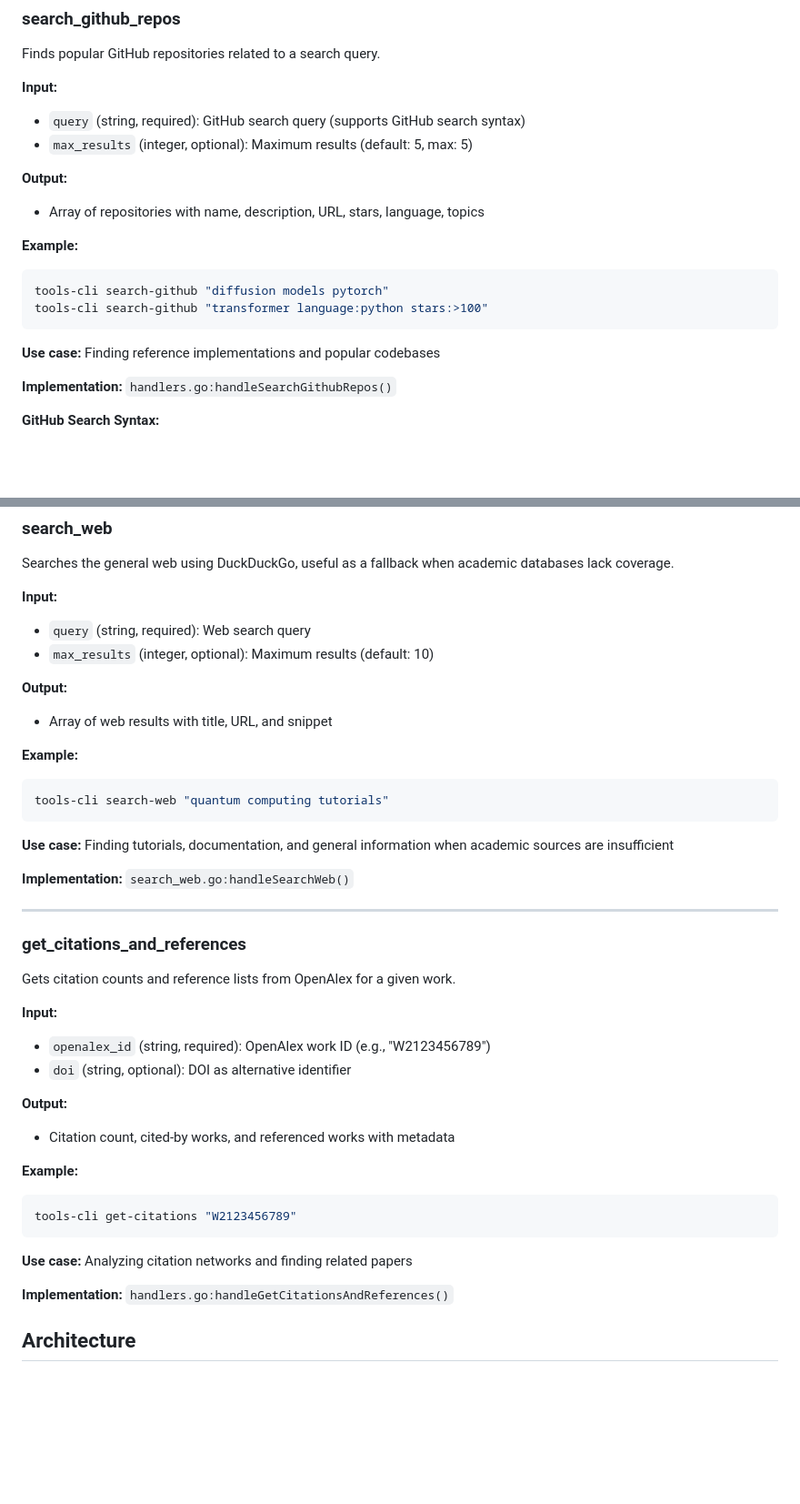
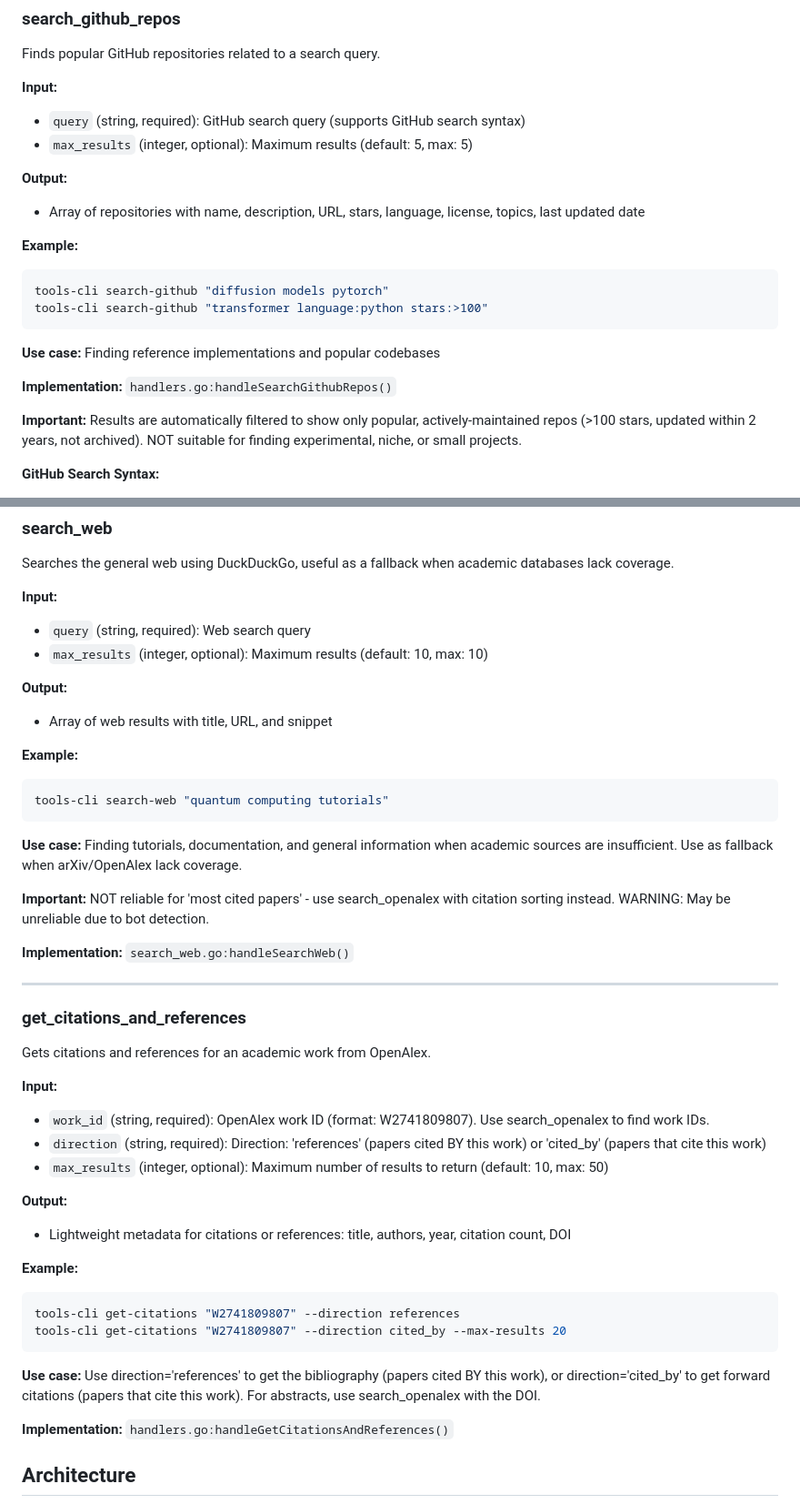
Before and after one commit to dancsalo/arxiv-deep-research, a Markdown page: tools/research/README.md, 2 parts joined by grey strips. Shown at 91% size. Rendered like a GitHub page; blank space fills up the shorter version.

````diff
--- a/tools/research/README.md
+++ b/tools/research/README.md
@@ -95,7 +97,7 @@ Finds popular GitHub repositories related to a search query.
 - `max_results` (integer, optional): Maximum results (default: 5, max: 5)
 
 **Output:**
-- Array of repositories with name, description, URL, stars, language, topics
+- Array of repositories with name, description, URL, stars, language, license, topics, last updated date
 
 **Example:**
 ```bash
@@ -106,6 +108,8 @@ tools-cli search-github "transformer language:python stars:>100"
 **Use case:** Finding reference implementations and popular codebases
 
 **Implementation:** `handlers.go:handleSearchGithubRepos()`
+
+**Important:** Results are automatically filtered to show only popular, actively-maintained repos (>100 stars, updated within 2 years, not archived). NOT suitable for finding experimental, niche, or small projects.
 
 **GitHub Search Syntax:**
 - `language:python` - Filter by programming language
@@ -121,7 +125,7 @@ Searches the general web using DuckDuckGo, useful as a fallback when academic da
 
 **Input:**
 - `query` (string, required): Web search query
-- `max_results` (integer, optional): Maximum results (default: 10)
+- `max_results` (integer, optional): Maximum results (default: 10, max: 10)
 
 **Output:**
 - Array of web results with title, URL, and snippet
@@ -131,7 +135,9 @@ Searches the general web using DuckDuckGo, useful as a fallback when academic da
 tools-cli search-web "quantum computing tutorials"
 ```
 
-**Use case:** Finding tutorials, documentation, and general information when academic sources are insufficient
+**Use case:** Finding tutorials, documentation, and general information when academic sources are insufficient. Use as fallback when arXiv/OpenAlex lack coverage.
+
+**Important:** NOT reliable for 'most cited papers' - use search_openalex with citation sorting instead. WARNING: May be unreliable due to bot detection.
 
 **Implementation:** `search_web.go:handleSearchWeb()`
 
@@ -139,21 +145,23 @@ tools-cli search-web "quantum computing tutorials"
 
 ### get_citations_and_references
 
-Gets citation counts and reference lists from OpenAlex for a given work.
+Gets citations and references for an academic work from OpenAlex.
 
 **Input:**
-- `openalex_id` (string, required): OpenAlex work ID (e.g., "W2123456789")
-- `doi` (string, optional): DOI as alternative identifier
+- `work_id` (string, required): OpenAlex work ID (format: W2741809807). Use search_openalex to find work IDs.
+- `direction` (string, required): Direction: 'references' (papers cited BY this work) or 'cited_by' (papers that cite this work)
+- `max_results` (integer, optional): Maximum number of results to return (default: 10, max: 50)
 
 **Output:**
-- Citation count, cited-by works, and referenced works with metadata
+- Lightweight metadata for citations or references: title, authors, year, citation count, DOI
 
 **Example:**
 ```bash
-tools-cli get-citations "W2123456789"
+tools-cli get-citations "W2741809807" --direction references
+tools-cli get-citations "W2741809807" --direction cited_by --max-results 20
 ```
 
-**Use case:** Analyzing citation networks and finding related papers
+**Use case:** Use direction='references' to get the bibliography (papers cited BY this work), or direction='cited_by' to get forward citations (papers that cite this work). For abstracts, use search_openalex with the DOI.
 
 **Implementation:** `handlers.go:handleGetCitationsAndReferences()`
 
````
Also changed, not shown: other parts of tools/research/README.md (+9 -7 lines).
